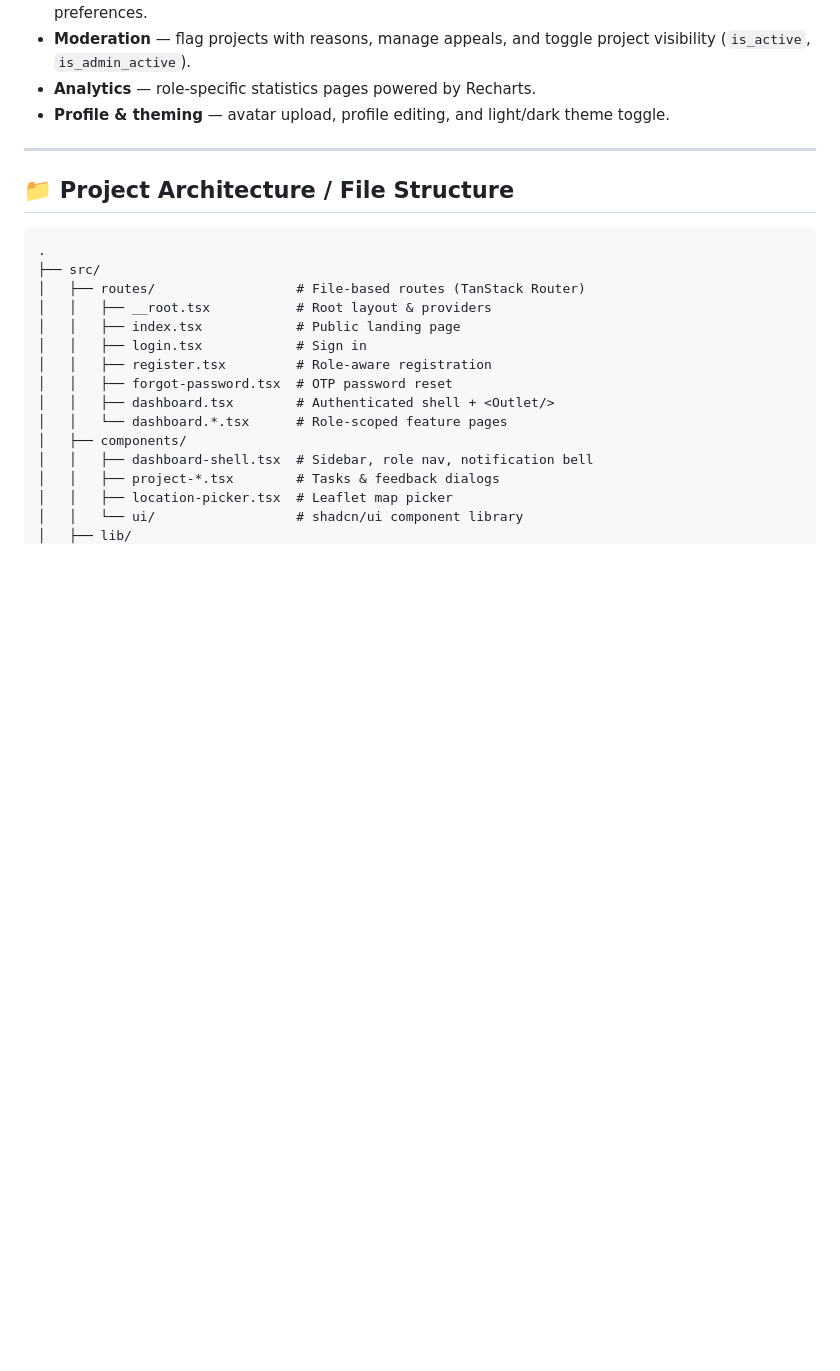
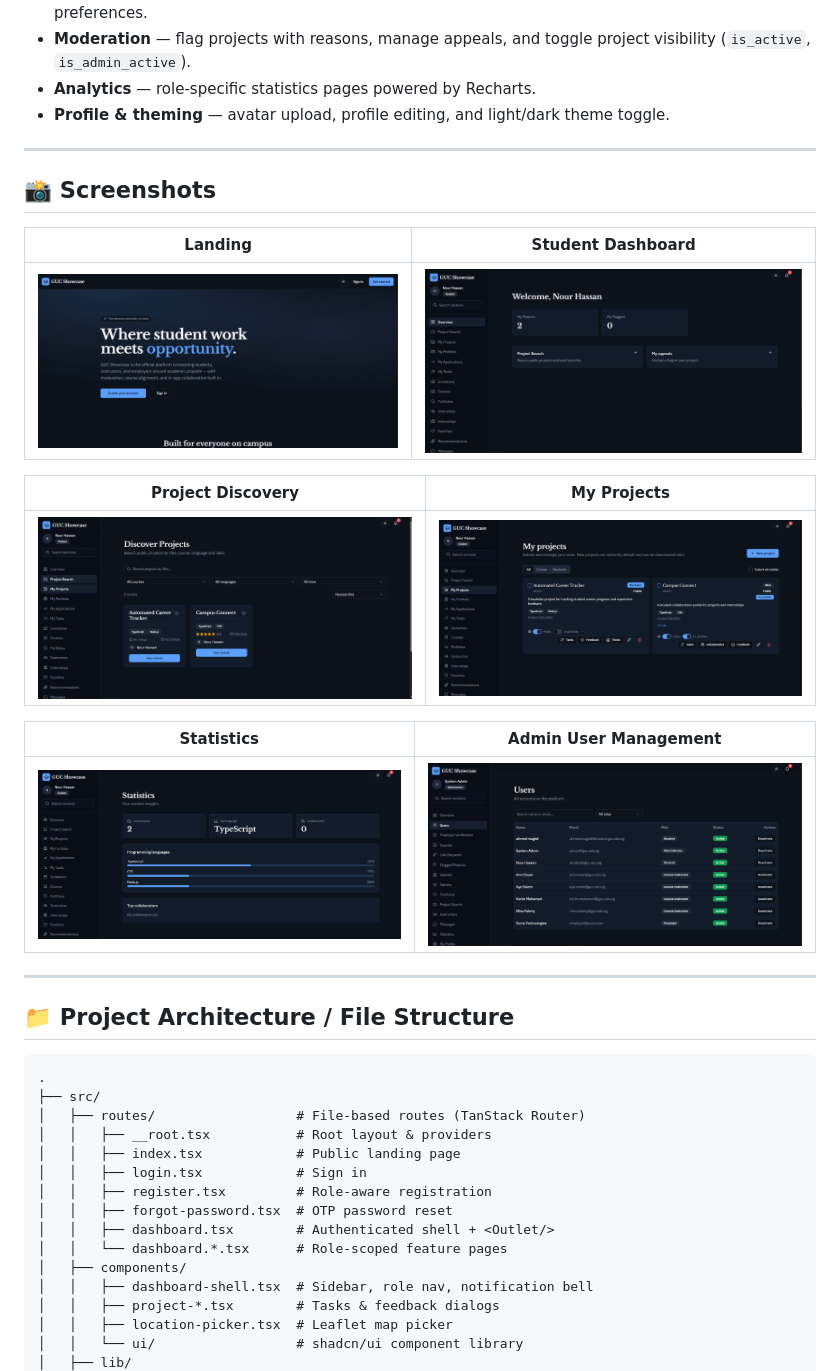
Before and after one commit to badrmohamed23/academic-project-showcase, a Markdown page: README.md, the part around the change. Rendered like a GitHub page; pictures changed too: docs/screenshots/01-landing.png (added), docs/screenshots/02-student-dashboard.png (added), docs/screenshots/03-project-search.png (added); blank space fills up the shorter version.

Commit message:
docs: add application screenshots to README

```diff
--- a/README.md
+++ b/README.md
@@ -68,6 +68,22 @@ Core engineering decisions:
 - **Moderation** — flag projects with reasons, manage appeals, and toggle project visibility (`is_active`, `is_admin_active`).
 - **Analytics** — role-specific statistics pages powered by Recharts.
 - **Profile & theming** — avatar upload, profile editing, and light/dark theme toggle.
+
+---
+
+## 📸 Screenshots
+
+| Landing | Student Dashboard |
+| --- | --- |
+| ![Landing page](docs/screenshots/01-landing.png) | ![Student dashboard](docs/screenshots/02-student-dashboard.png) |
+
+| Project Discovery | My Projects |
+| --- | --- |
+| ![Project search](docs/screenshots/03-project-search.png) | ![My projects](docs/screenshots/04-my-projects.png) |
+
+| Statistics | Admin User Management |
+| --- | --- |
+| ![Statistics](docs/screenshots/05-statistics.png) | ![Admin user management](docs/screenshots/06-admin-users.png) |
 
 ---
 
```
